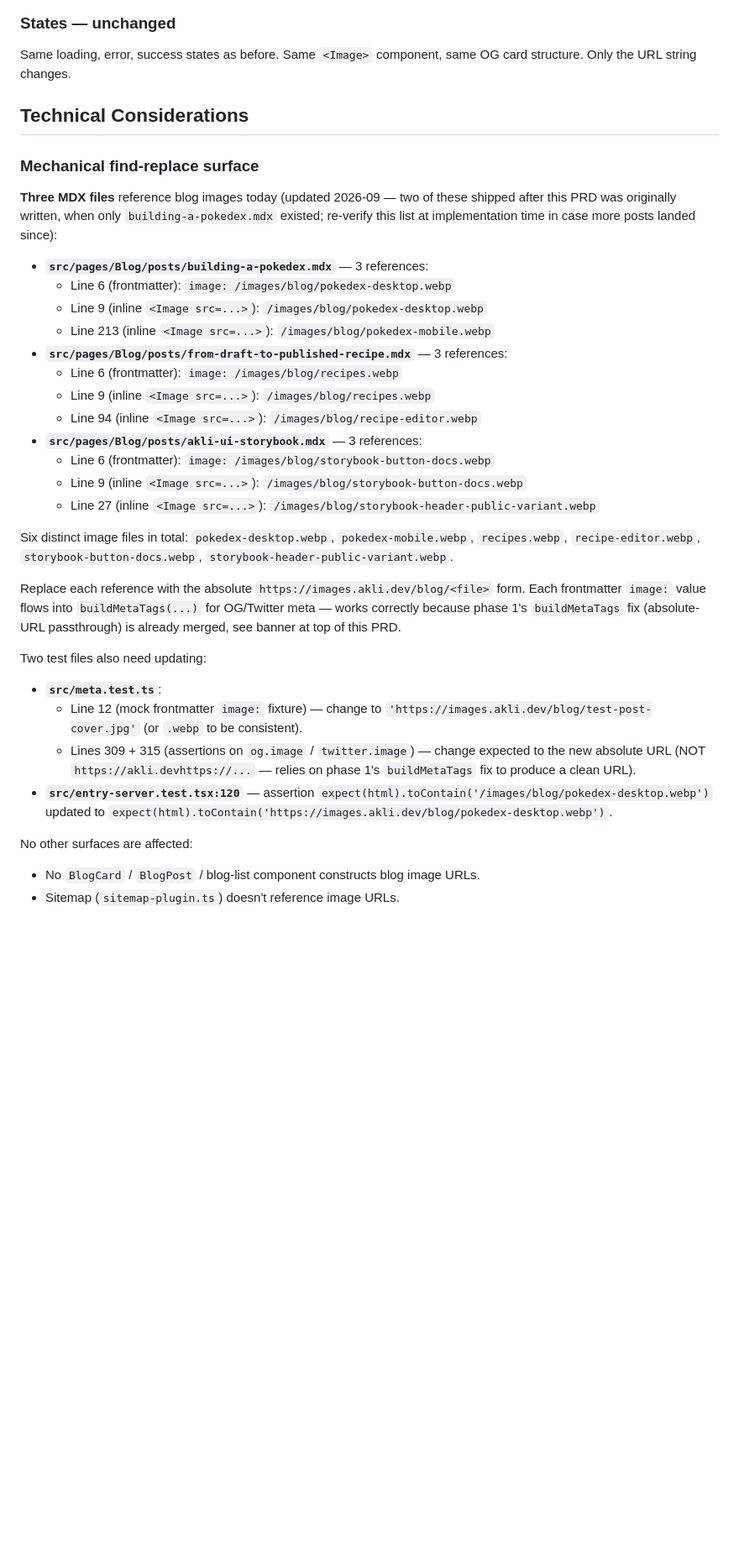
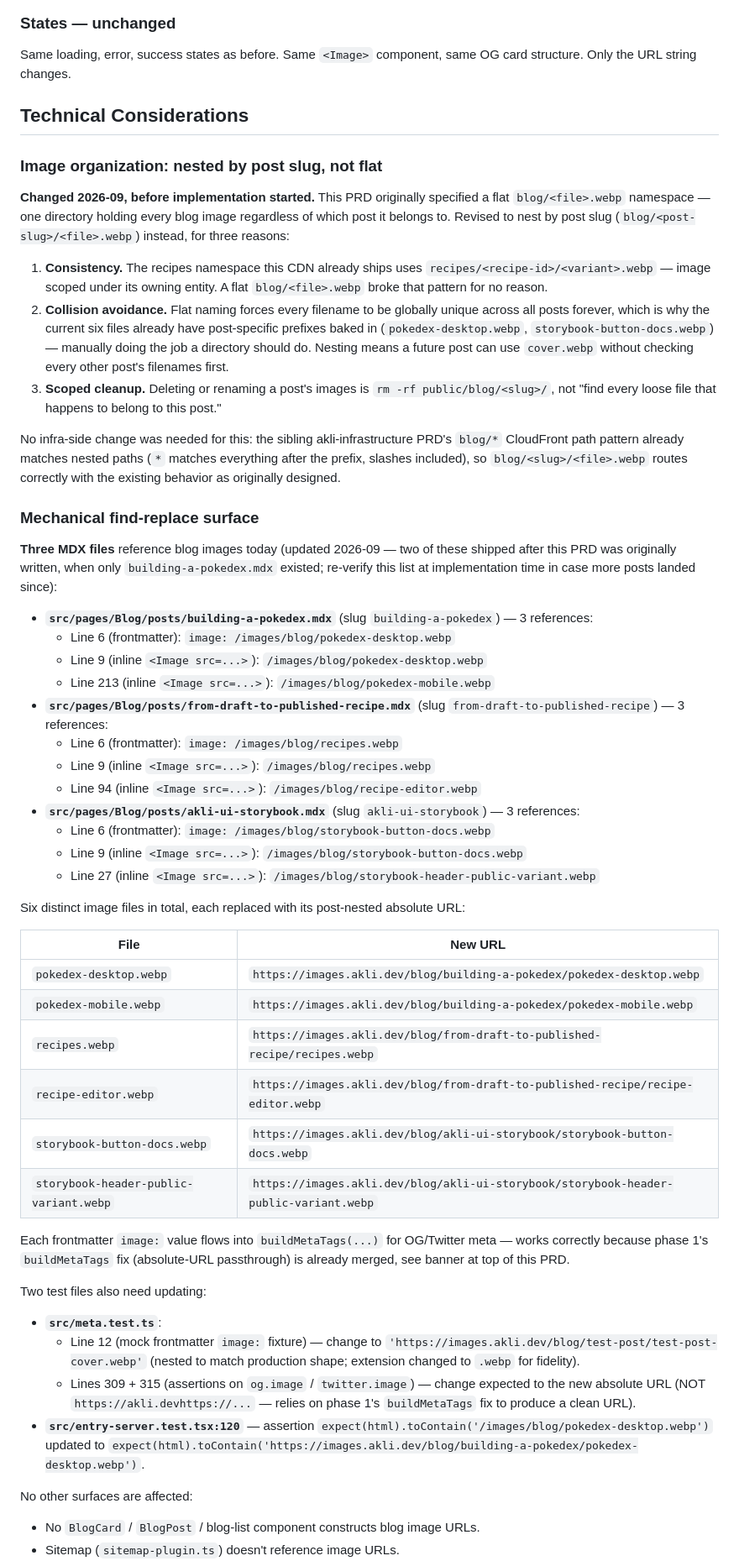
Before and after one commit to vandelay87/personal-website, a Markdown page: docs/prds/images-cdn-phase-2.md, the part around one of its changes. Shown at 84% size. GitHub-like rendering; blank space fills up the shorter version.

```diff
--- a/docs/prds/images-cdn-phase-2.md
+++ b/docs/prds/images-cdn-phase-2.md
@@ -93,33 +95,52 @@
 
 ## Technical Considerations
 
+### Image organization: nested by post slug, not flat
+
+**Changed 2026-09, before implementation started.** This PRD originally specified a flat `blog/<file>.webp` namespace — one directory holding every blog image regardless of which post it belongs to. Revised to nest by post slug (`blog/<post-slug>/<file>.webp`) instead, for three reasons:
+
+1. **Consistency.** The recipes namespace this CDN already ships uses `recipes/<recipe-id>/<variant>.webp` — image scoped under its owning entity. A flat `blog/<file>.webp` broke that pattern for no reason.
+2. **Collision avoidance.** Flat naming forces every filename to be globally unique across all posts forever, which is why the current six files already have post-specific prefixes baked in (`pokedex-desktop.webp`, `storybook-button-docs.webp`) — manually doing the job a directory should do. Nesting means a future post can use `cover.webp` without checking every other post's filenames first.
+3. **Scoped cleanup.** Deleting or renaming a post's images is `rm -rf public/blog/<slug>/`, not "find every loose file that happens to belong to this post."
+
+No infra-side change was needed for this: the sibling akli-infrastructure PRD's `blog/*` CloudFront path pattern already matches nested paths (`*` matches everything after the prefix, slashes included), so `blog/<slug>/<file>.webp` routes correctly with the existing behavior as originally designed.
+
 ### Mechanical find-replace surface
 
 **Three MDX files** reference blog images today (updated 2026-09 — two of these shipped after this PRD was originally written, when only `building-a-pokedex.mdx` existed; re-verify this list at implementation time in case more posts landed since):
 
-- **`src/pages/Blog/posts/building-a-pokedex.mdx`** — 3 references:
+- **`src/pages/Blog/posts/building-a-pokedex.mdx`** (slug `building-a-pokedex`) — 3 references:
   - Line 6 (frontmatter): `image: /images/blog/pokedex-desktop.webp`
   - Line 9 (inline `<Image src=...>`): `/images/blog/pokedex-desktop.webp`
   - Line 213 (inline `<Image src=...>`): `/images/blog/pokedex-mobile.webp`
-- **`src/pages/Blog/posts/from-draft-to-published-recipe.mdx`** — 3 references:
+- **`src/pages/Blog/posts/from-draft-to-published-recipe.mdx`** (slug `from-draft-to-published-recipe`) — 3 references:
   - Line 6 (frontmatter): `image: /images/blog/recipes.webp`
   - Line 9 (inline `<Image src=...>`): `/images/blog/recipes.webp`
   - Line 94 (inline `<Image src=...>`): `/images/blog/recipe-editor.webp`
-- **`src/pages/Blog/posts/akli-ui-storybook.mdx`** — 3 references:
+- **`src/pages/Blog/posts/akli-ui-storybook.mdx`** (slug `akli-ui-storybook`) — 3 references:
   - Line 6 (frontmatter): `image: /images/blog/storybook-button-docs.webp`
   - Line 9 (inline `<Image src=...>`): `/images/blog/storybook-button-docs.webp`
   - Line 27 (inline `<Image src=...>`): `/images/blog/storybook-header-public-variant.webp`
 
-Six distinct image files in total: `pokedex-desktop.webp`, `pokedex-mobile.webp`, `recipes.webp`, `recipe-editor.webp`, `storybook-button-docs.webp`, `storybook-header-public-variant.webp`.
+Six distinct image files in total, each replaced with its post-nested absolute URL:
 
-Replace each reference with the absolute `https://images.akli.dev/blog/<file>` form. Each frontmatter `image:` value flows into `buildMetaTags(...)` for OG/Twitter meta — works correctly because phase 1's `buildMetaTags` fix (absolute-URL passthrough) is already merged, see banner at top of this PRD.
+| File | New URL |
+|---|---|
+| `pokedex-desktop.webp` | `https://images.akli.dev/blog/building-a-pokedex/pokedex-desktop.webp` |
+| `pokedex-mobile.webp` | `https://images.akli.dev/blog/building-a-pokedex/pokedex-mobile.webp` |
+| `recipes.webp` | `https://images.akli.dev/blog/from-draft-to-published-recipe/recipes.webp` |
+| `recipe-editor.webp` | `https://images.akli.dev/blog/from-draft-to-published-recipe/recipe-editor.webp` |
+| `storybook-button-docs.webp` | `https://images.akli.dev/blog/akli-ui-storybook/storybook-button-docs.webp` |
+| `storybook-header-public-variant.webp` | `https://images.akli.dev/blog/akli-ui-storybook/storybook-header-public-variant.webp` |
+
+Each frontmatter `image:` value flows into `buildMetaTags(...)` for OG/Twitter meta — works correctly because phase 1's `buildMetaTags` fix (absolute-URL passthrough) is already merged, see banner at top of this PRD.
 
 Two test files also need updating:
 
 - **`src/meta.test.ts`**:
-  - Line 12 (mock frontmatter `image:` fixture) — change to `'https://images.akli.dev/blog/test-post-cover.jpg'` (or `.webp` to be consistent).
+  - Line 12 (mock frontmatter `image:` fixture) — change to `'https://images.akli.dev/blog/test-post/test-post-cover.webp'` (nested to match production shape; extension changed to `.webp` for fidelity).
   - Lines 309 + 315 (assertions on `og.image` / `twitter.image`) — change expected to the new absolute URL (NOT `https://akli.devhttps://...` — relies on phase 1's `buildMetaTags` fix to produce a clean URL).
-- **`src/entry-server.test.tsx:120`** — assertion `expect(html).toContain('/images/blog/pokedex-desktop.webp')` updated to `expect(html).toContain('https://images.akli.dev/blog/pokedex-desktop.webp')`.
+- **`src/entry-server.test.tsx:120`** — assertion `expect(html).toContain('/images/blog/pokedex-desktop.webp')` updated to `expect(html).toContain('https://images.akli.dev/blog/building-a-pokedex/pokedex-desktop.webp')`.
 
 No other surfaces are affected:
 - No `BlogCard` / `BlogPost` / blog-list component constructs blog image URLs.
```
Also changed, not shown: other parts of docs/prds/images-cdn-phase-2.md (+36 -29 lines).
